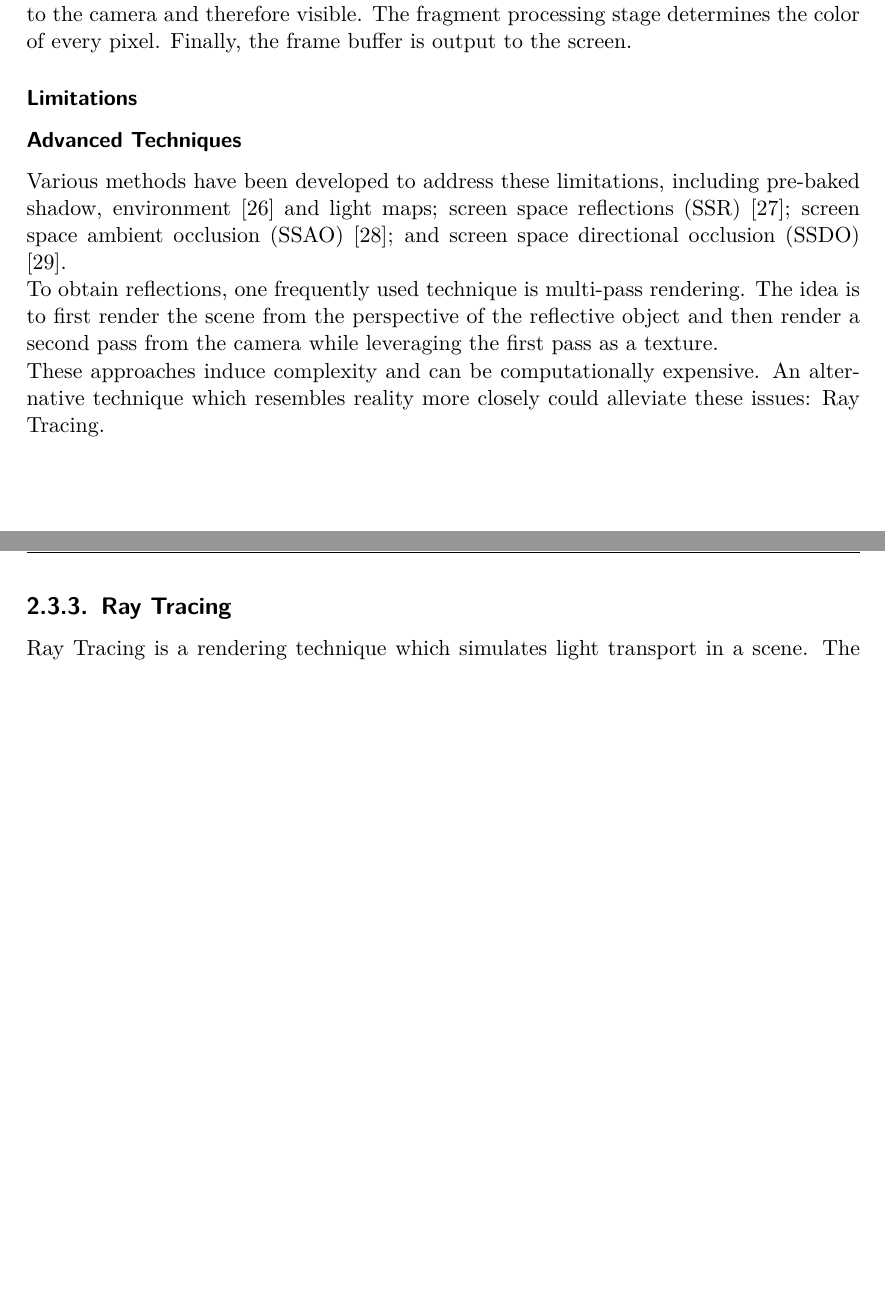
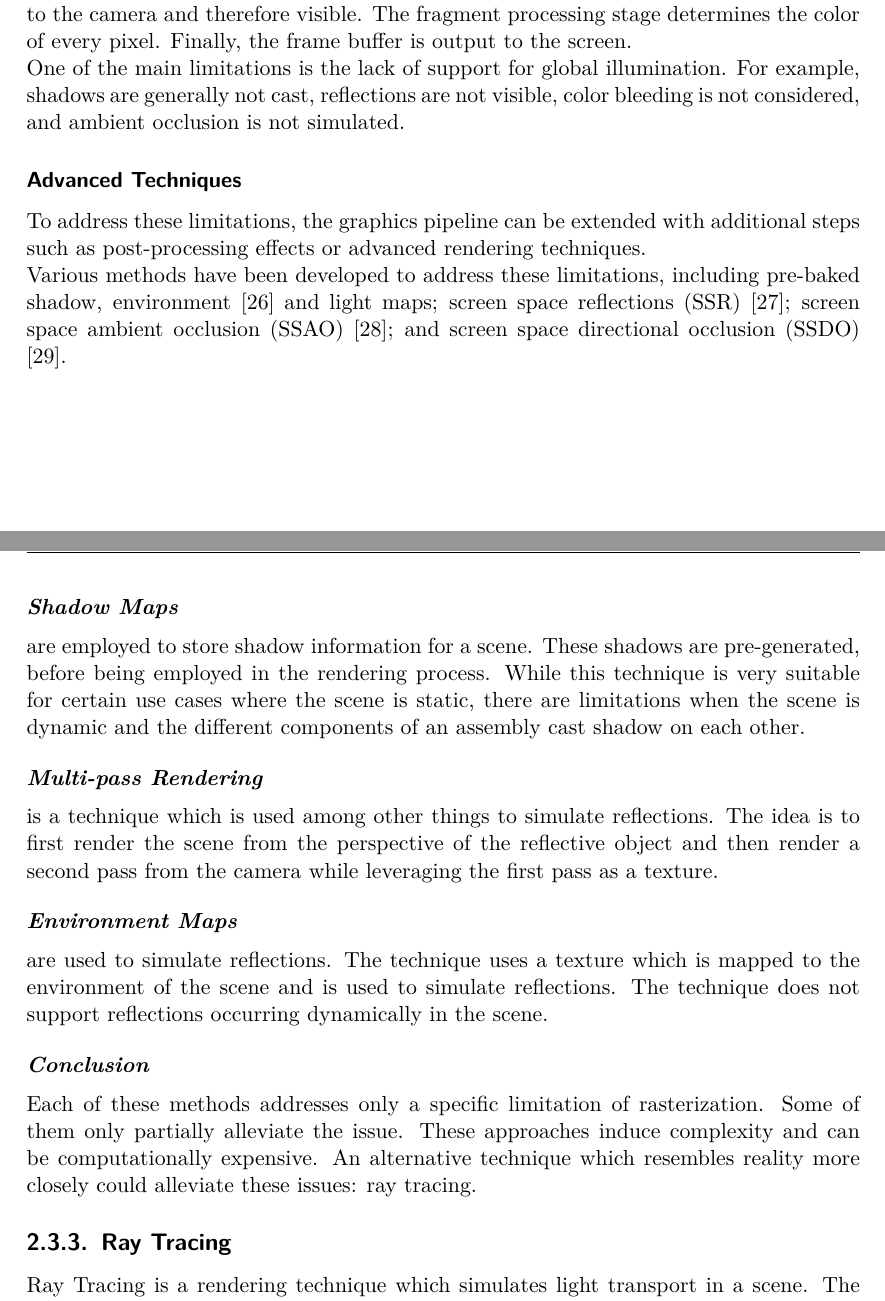
Before and after one commit to StuckiSimon/strahl, a LaTeX thesis (report/main.tex, which reads report/parts/theory.tex): two parts of pages 20 and 21 of 62 before the commit and two parts of pages 20 and 21 of 63 after it, joined at a grey line, cut so that both start at the same text, the shorter picture padded with empty space. Compiled offline with pdfLaTeX.

Commit message:
Extend rasterization limitation section

```diff
--- a/report/parts/theory.tex
+++ b/report/parts/theory.tex
@@ -269,15 +269,21 @@ The process of rasterization can be broken down into multiple steps and is commo
 
 As a pre-requisite, the 3D scene is defined. The scene consists of vertices which are grouped to triangles forming the geometry. The geometry stage iterates over all triangles and uses camera configuration to perform view projection as described in \autoref{sec:viewProjection}, changing the position of the vertices to the camera's perspective. The rasterization stage converts the continuous geometry into discrete fragments. When having overlapping triangles, the depth buffer is used to determine which fragment is closer to the camera and therefore visible. The fragment processing stage determines the color of every pixel. Finally, the frame buffer is output to the screen.
 
-\subsubsection{Limitations}
+One of the main limitations is the lack of support for global illumination. For example, shadows are generally not cast, reflections are not visible, color bleeding is not considered, and ambient occlusion is not simulated.
 
 \subsubsection{Advanced Techniques}
 
+To address these limitations, the graphics pipeline can be extended with additional steps such as post-processing effects or advanced rendering techniques.
+
 Various methods have been developed to address these limitations, including pre-baked shadow, environment \cite{greene1986environment} and light maps; screen space reflections (SSR) \cite{screenSpaceReflectionsStackowiak}; screen space ambient occlusion (SSAO) \cite{bavoil2008ssao}; and screen space directional occlusion (SSDO) \cite{ritschel2009ssdo}.
 
-To obtain reflections, one frequently used technique is multi-pass rendering. The idea is to first render the scene from the perspective of the reflective object and then render a second pass from the camera while leveraging the first pass as a texture.
+\paragraph{Shadow Maps} are employed to store shadow information for a scene. These shadows are pre-generated, before being employed in the rendering process. While this technique is very suitable for certain use cases where the scene is static, there are limitations when the scene is dynamic and the different components of an assembly cast shadow on each other.
 
-These approaches induce complexity and can be computationally expensive. An alternative technique which resembles reality more closely could alleviate these issues: Ray Tracing.
+\paragraph{Multi-pass Rendering} is a technique which is used among other things to simulate reflections. The idea is to first render the scene from the perspective of the reflective object and then render a second pass from the camera while leveraging the first pass as a texture.
+
+\paragraph{Environment Maps} are used to simulate reflections. The technique uses a texture which is mapped to the environment of the scene and is used to simulate reflections. The technique does not support reflections occurring dynamically in the scene.
+
+\paragraph{Conclusion} Each of these methods addresses only a specific limitation of rasterization. Some of them only partially alleviate the issue. These approaches induce complexity and can be computationally expensive. An alternative technique which resembles reality more closely could alleviate these issues: ray tracing.
 
 \subsection{Ray Tracing}
 \label{ch:rayTracingTheory}
```
